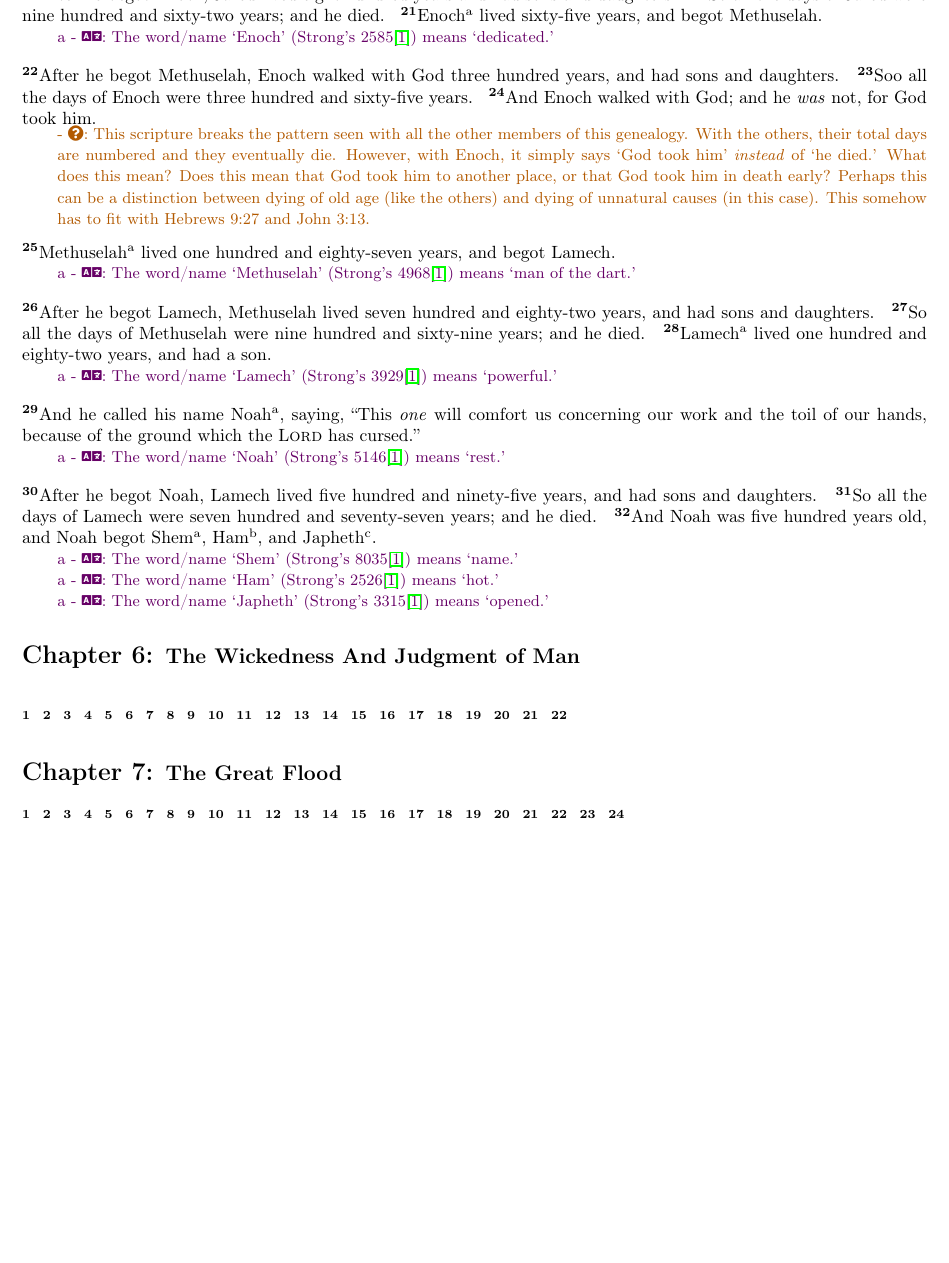
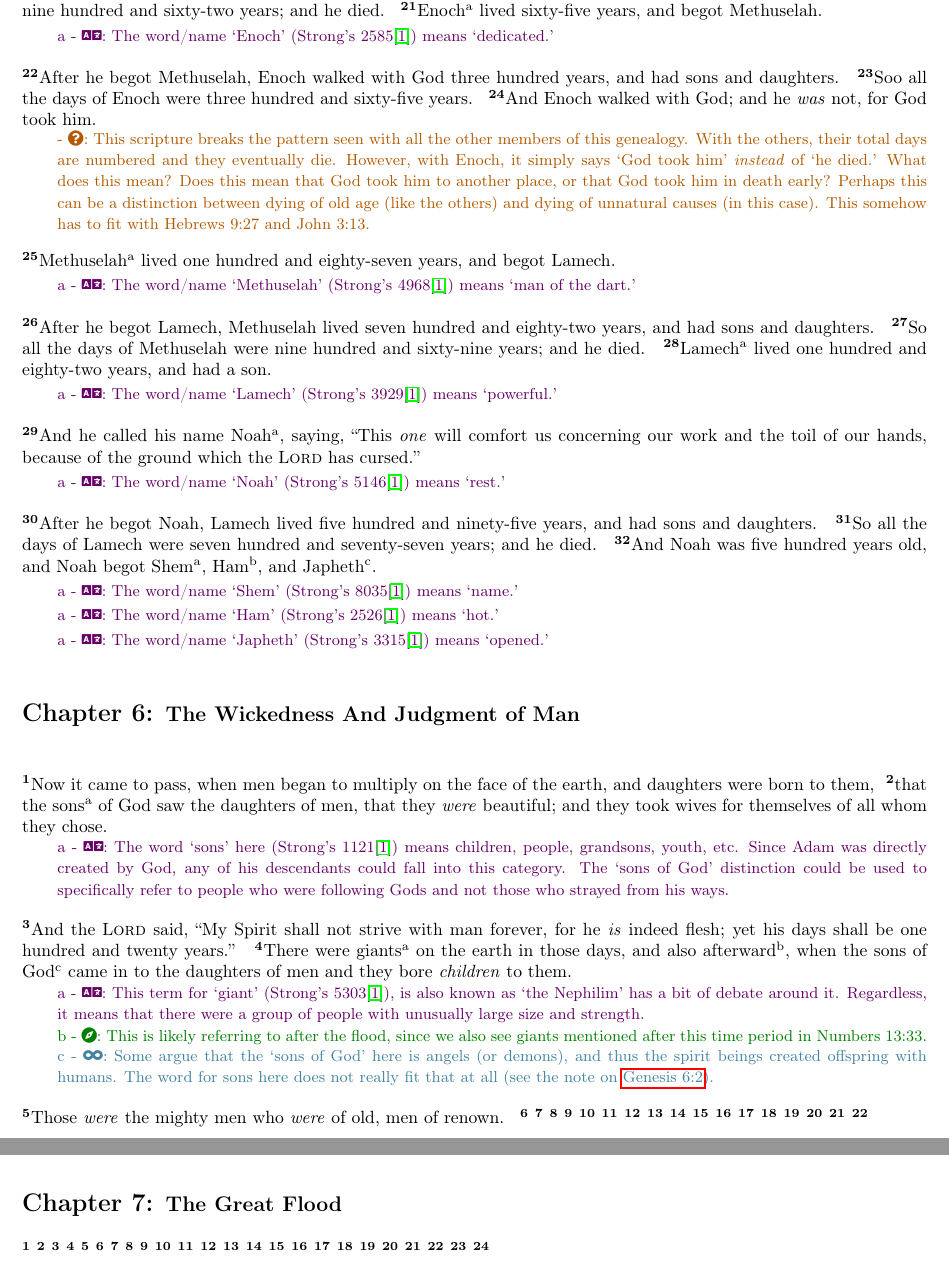
Before and after one commit to torodean/bible-notes, a LaTeX thesis (bible-notes.tex, which reads books/genesis/genesis6.tex, books/genesis/genesis7.tex): part of page 14 of 20 before the commit and two parts of pages 14 and 16 of 21 after it, the two joined at a grey line, cut so that both start at the same text, the shorter picture padded with empty space. Compiled offline with pdfLaTeX.

Commit message:
Added some notes

```diff
--- a/bible-notes.tex
+++ b/bible-notes.tex
@@ -6,7 +6,7 @@
 % The layout of the file(s).
 \input{layout}
 
-\newcommand{\version}{Version 0.0053}  % Define the version number here
+\newcommand{\version}{Version 0.0054}  % Define the version number here
 
 % Define title, author, and date
 \title{\includegraphics[scale=0.3]{./images/icon.jpg} \vspace{.5cm} \\Antonius' Bible Notes Compendium: \\ A Study of the Scriptures \\ --- \\ \version}
--- a/books/genesis/genesis6.tex
+++ b/books/genesis/genesis6.tex
@@ -2,25 +2,31 @@
 \bookchapter{The Wickedness And Judgment of Man}
 
 
-\bverse{}
-\bverse{}
-\bverse{}
-\bverse{}
-\bverse{}
-\bverse{}
-\bverse{}
-\bverse{}
-\bverse{}
-\bverse{}
-\bverse{}
-\bverse{}
-\bverse{}
-\bverse{}
-\bverse{}
-\bverse{}
-\bverse{}
-\bverse{}
-\bverse{}
-\bverse{}
-\bverse{}
-\bverse{}
+\bverse Now it came to pass, when men began to multiply on the face of the earth, and daughters were born to them,
+\bverse that the sons\vmark{a} of God saw the daughters of men, that they \textit{were} beautiful; and they took wives for themselves of all whom they chose.
+	\translationnote{a}{The word `sons' here (Strong's 1121\cite{Strong's GodRules}) means children, people, grandsons, youth, etc. Since Adam was directly created by God, any of his descendants could fall into this category. The `sons of God' distinction could be used to specifically refer to people who were following Gods and not those who strayed from his ways.}
+
+\bverse And the \lord said, ``My Spirit shall not strive with man forever, for he \textit{is} indeed flesh; yet his days shall be one hundred and twenty years.''
+\bverse There were giants\vmark{a} on the earth in those days, and also afterward\vmark{b}, when the sons of God\vmark{c} came in to the daughters of men and they bore \textit{children} to them.
+	\translationnote{a}{This term for `giant' (Strong's 5303\cite{Strong's GodRules}), is also known as `the Nephilim' has a bit of debate around it. Regardless, it means that there were a group of people with unusually large size and strength.}
+	\contextnote{b}{This is likely referring to after the flood, since we also see giants mentioned after this time period in \bref{Numbers 13:33}.}
+	\philosophicalnote{c}{Some argue that the `sons of God' here is angels (or demons), and thus the spirit beings created offspring with humans. The word for sons here does not really fit that at all (see the note on \bref{Genesis 6:2}).}
+
+\bverse Those \textit{were} the mighty men who \textit{were} of old, men of renown.
+\bverse
+\bverse
+\bverse
+\bverse
+\bverse
+\bverse
+\bverse
+\bverse
+\bverse
+\bverse
+\bverse
+\bverse
+\bverse
+\bverse
+\bverse
+\bverse
+\bverse
--- a/books/genesis/genesis7.tex
+++ b/books/genesis/genesis7.tex
@@ -1,27 +1,27 @@
 % Chapter 7 of Genesis
 \bookchapter{The Great Flood}
 
-\bverse{}
-\bverse{}
-\bverse{}
-\bverse{}
-\bverse{}
-\bverse{}
-\bverse{}
-\bverse{}
-\bverse{}
-\bverse{}
-\bverse{}
-\bverse{}
-\bverse{}
-\bverse{}
-\bverse{}
-\bverse{}
-\bverse{}
-\bverse{}
-\bverse{}
-\bverse{}
-\bverse{}
-\bverse{}
-\bverse{}
-\bverse{}
+\bverse
+\bverse
+\bverse
+\bverse
+\bverse
+\bverse
+\bverse
+\bverse
+\bverse
+\bverse
+\bverse
+\bverse
+\bverse
+\bverse
+\bverse
+\bverse
+\bverse
+\bverse
+\bverse
+\bverse
+\bverse
+\bverse
+\bverse
+\bverse
```
Also changed, not shown: bible-notes.pdf, 1 other file.
